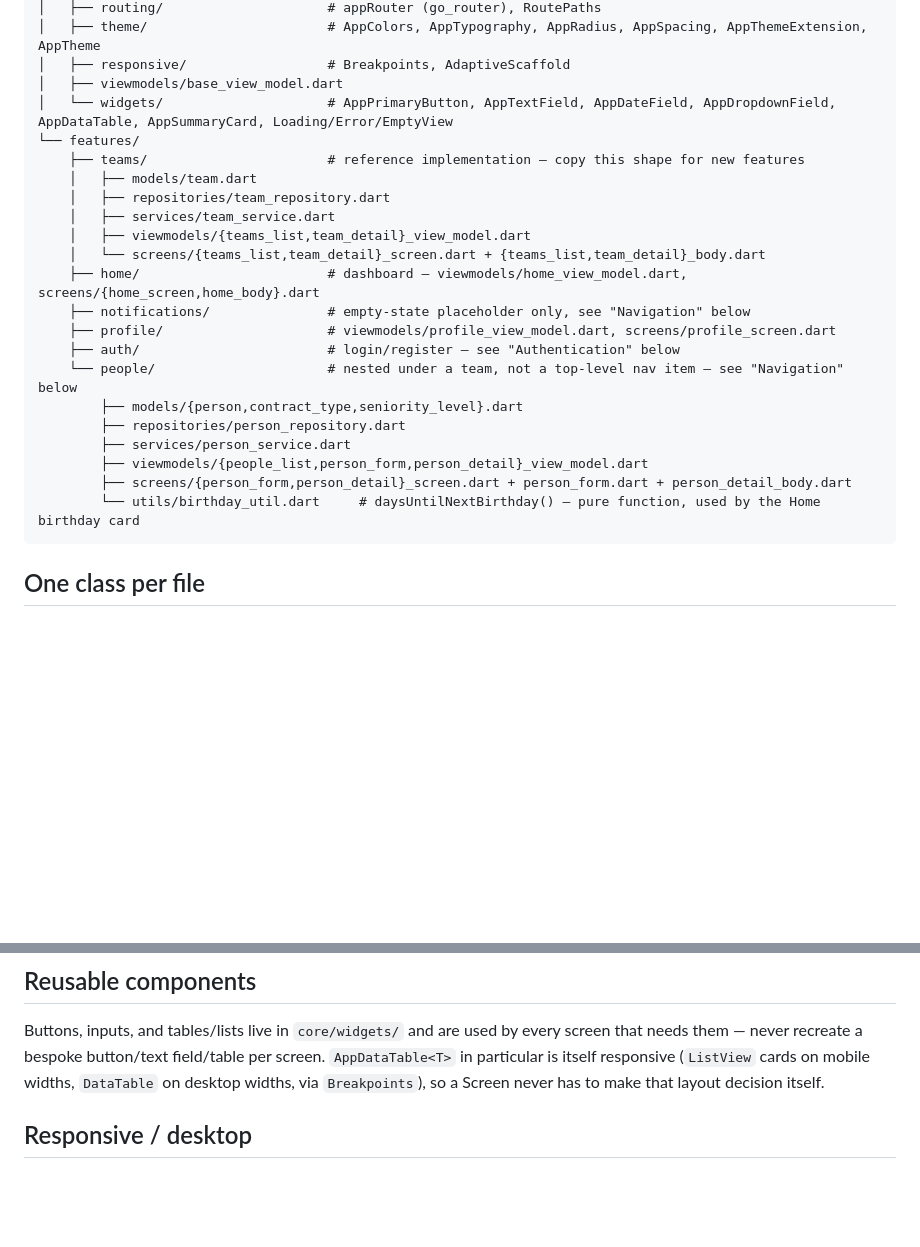
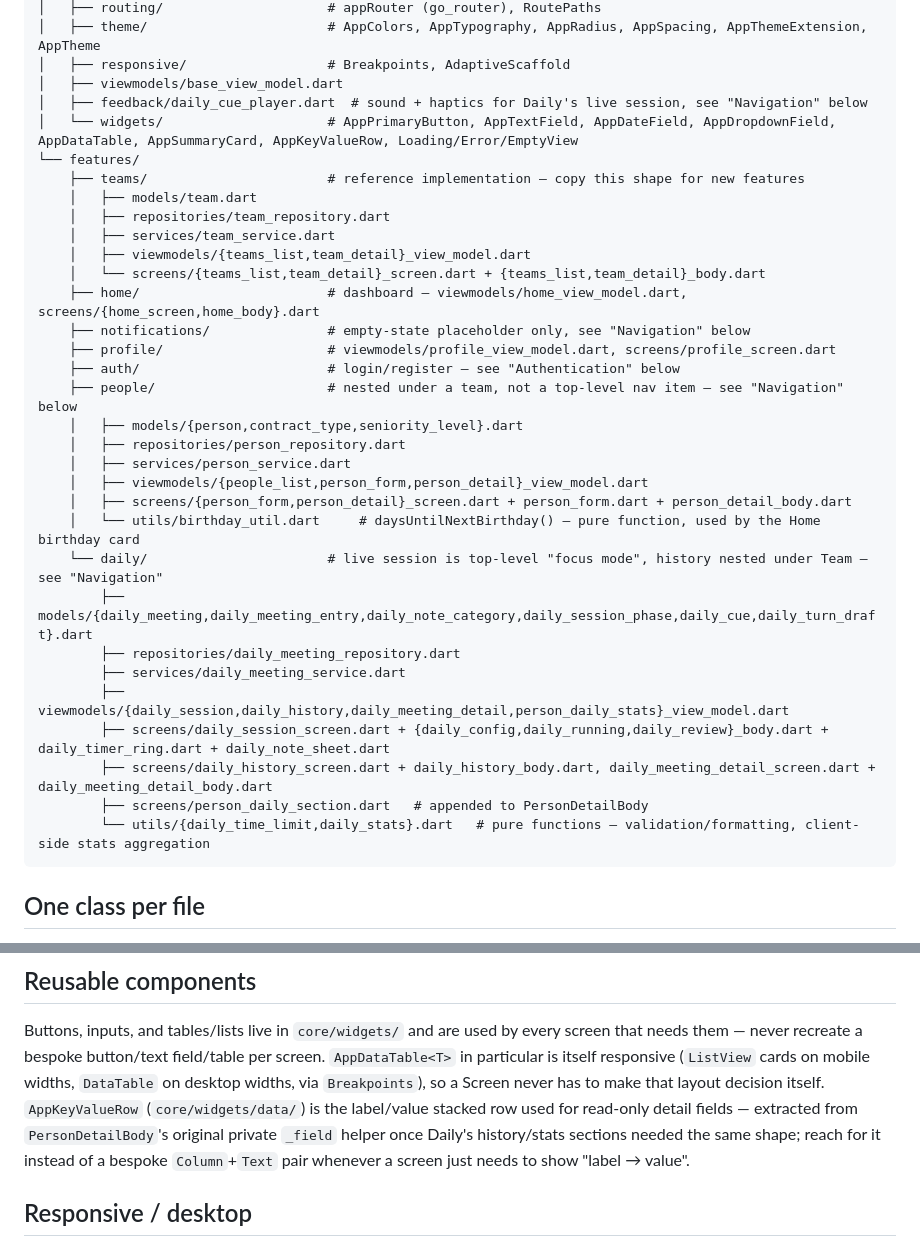
Before and after one commit to ronannc/4TechLead---frontend, a Markdown page: CLAUDE.md, 2 parts joined by grey strips. GitHub-like rendering; blank space fills up the shorter version.

````diff
--- a/CLAUDE.md
+++ b/CLAUDE.md
@@ -63,7 +65,8 @@ lib/
 │   ├── theme/                       # AppColors, AppTypography, AppRadius, AppSpacing, AppThemeExtension, AppTheme
 │   ├── responsive/                  # Breakpoints, AdaptiveScaffold
 │   ├── viewmodels/base_view_model.dart
-│   └── widgets/                     # AppPrimaryButton, AppTextField, AppDateField, AppDropdownField, AppDataTable, AppSummaryCard, Loading/Error/EmptyView
+│   ├── feedback/daily_cue_player.dart  # sound + haptics for Daily's live session, see "Navigation" below
+│   └── widgets/                     # AppPrimaryButton, AppTextField, AppDateField, AppDropdownField, AppDataTable, AppSummaryCard, AppKeyValueRow, Loading/Error/EmptyView
 └── features/
     ├── teams/                       # reference implementation — copy this shape for new features
     │   ├── models/team.dart
@@ -75,13 +78,22 @@ lib/
     ├── notifications/               # empty-state placeholder only, see "Navigation" below
     ├── profile/                     # viewmodels/profile_view_model.dart, screens/profile_screen.dart
     ├── auth/                        # login/register — see "Authentication" below
-    └── people/                      # nested under a team, not a top-level nav item — see "Navigation" below
-        ├── models/{person,contract_type,seniority_level}.dart
-        ├── repositories/person_repository.dart
-        ├── services/person_service.dart
-        ├── viewmodels/{people_list,person_form,person_detail}_view_model.dart
-        ├── screens/{person_form,person_detail}_screen.dart + person_form.dart + person_detail_body.dart
-        └── utils/birthday_util.dart     # daysUntilNextBirthday() — pure function, used by the Home birthday card
+    ├── people/                      # nested under a team, not a top-level nav item — see "Navigation" below
+    │   ├── models/{person,contract_type,seniority_level}.dart
+    │   ├── repositories/person_repository.dart
+    │   ├── services/person_service.dart
+    │   ├── viewmodels/{people_list,person_form,person_detail}_view_model.dart
+    │   ├── screens/{person_form,person_detail}_screen.dart + person_form.dart + person_detail_body.dart
+    │   └── utils/birthday_util.dart     # daysUntilNextBirthday() — pure function, used by the Home birthday card
+    └── daily/                       # live session is top-level "focus mode", history nested under Team — see "Navigation"
+        ├── models/{daily_meeting,daily_meeting_entry,daily_note_category,daily_session_phase,daily_cue,daily_turn_draft}.dart
+        ├── repositories/daily_meeting_repository.dart
+        ├── services/daily_meeting_service.dart
+        ├── viewmodels/{daily_session,daily_history,daily_meeting_detail,person_daily_stats}_view_model.dart
+        ├── screens/daily_session_screen.dart + {daily_config,daily_running,daily_review}_body.dart + daily_timer_ring.dart + daily_note_sheet.dart
+        ├── screens/daily_history_screen.dart + daily_history_body.dart, daily_meeting_detail_screen.dart + daily_meeting_detail_body.dart
+        ├── screens/person_daily_section.dart   # appended to PersonDetailBody
+        └── utils/{daily_time_limit,daily_stats}.dart   # pure functions — validation/formatting, client-side stats aggregation
 ```
 
 ## One class per file
@@ -221,7 +272,11 @@ this codebase (see `AppDateField`, `team_detail_body.dart`, `person_detail_body.
 Buttons, inputs, and tables/lists live in `core/widgets/` and are used by every screen that needs
 them — never recreate a bespoke button/text field/table per screen. `AppDataTable<T>` in particular
 is itself responsive (`ListView` cards on mobile widths, `DataTable` on desktop widths, via
-`Breakpoints`), so a Screen never has to make that layout decision itself.
+`Breakpoints`), so a Screen never has to make that layout decision itself. `AppKeyValueRow`
+(`core/widgets/data/`) is the label/value stacked row used for read-only detail fields — extracted
+from `PersonDetailBody`'s original private `_field` helper once Daily's history/stats sections needed
+the same shape; reach for it instead of a bespoke `Column`+`Text` pair whenever a screen just needs to
+show "label → value".
 
 ## Responsive / desktop
 
````
Also changed, not shown: other parts of CLAUDE.md (+43 -2 lines).
